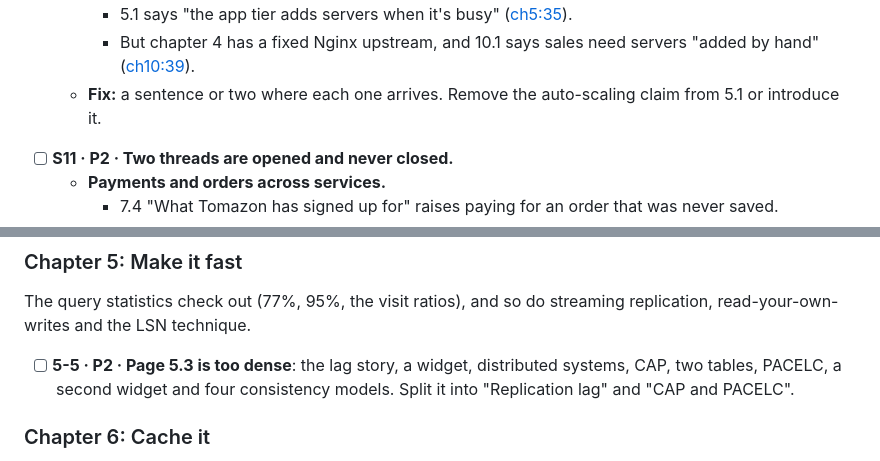
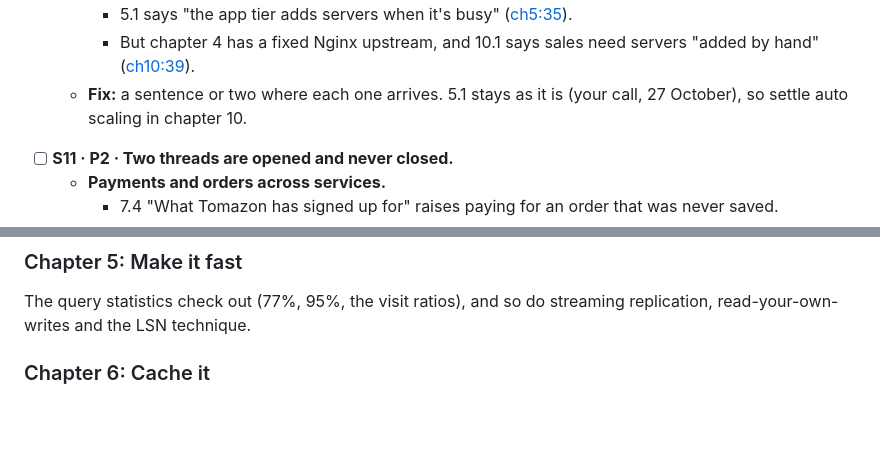
Before and after one commit to sk2111/zero-to-million, a Markdown page: IMPROVEMENTS.md, 2 parts joined by grey strips. Drawn GitHub-style; blank space fills up the shorter version.

```diff
--- a/IMPROVEMENTS.md
+++ b/IMPROVEMENTS.md
@@ -183,7 +173,8 @@ Some items change the scope of the book, so they're yours to call before anyone
     - 5.1 says "the app tier adds servers when it's busy" ([ch5:35](zero-to-million/js/ch5-make-it-fast.js#L35)).
     - But chapter 4 has a fixed Nginx upstream, and 10.1 says sales need servers "added by hand"
       ([ch10:39](zero-to-million/js/ch10-run-many-services.js#L39)).
-  - **Fix:** a sentence or two where each one arrives. Remove the auto-scaling claim from 5.1 or introduce it.
+  - **Fix:** a sentence or two where each one arrives. 5.1 stays as it is (your call, 27 October), so settle auto
+    scaling in chapter 10.
 
 <a id="s11"></a>
 - [ ] **S11 · P2 · Two threads are opened and never closed.**
@@ -311,8 +302,6 @@ The scale-up versus scale-out maths, the per-vCPU pricing and the PgBouncer move
 The query statistics check out (77%, 95%, the visit ratios), and so do streaming replication,
 read-your-own-writes and the LSN technique.
 
-- [ ] **5-5 · P2 · Page 5.3 is too dense**: the lag story, a widget, distributed systems, CAP, two tables, PACELC, a
-  second widget and four consistency models. Split it into "Replication lag" and "CAP and PACELC".
 
 <a id="ch6"></a>
 ### Chapter 6: Cache it
```
Also changed, not shown: other parts of IMPROVEMENTS.md (+9 -19 lines), IMPROVEMENTS-DONE.md (+11 -7 lines).
